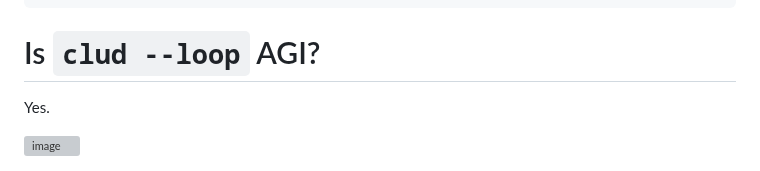
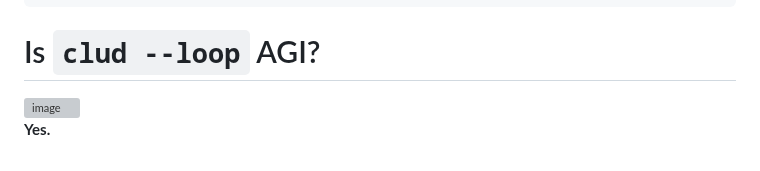
Before and after one commit to zackees/clud, a Markdown page: README.md, the part around the change. GitHub-like rendering; grey boxes are pictures that could not be loaded.

```diff
--- a/README.md
+++ b/README.md
@@ -332,6 +332,8 @@ bash lint
 
 # Is `clud --loop` AGI?
 
-Yes.
+
 
 <img width="556" height="500" alt="image" src="https://github.com/user-attachments/assets/520f6131-5409-4b29-927a-2b946c4ecb79" />
+
+**Yes.**
```
